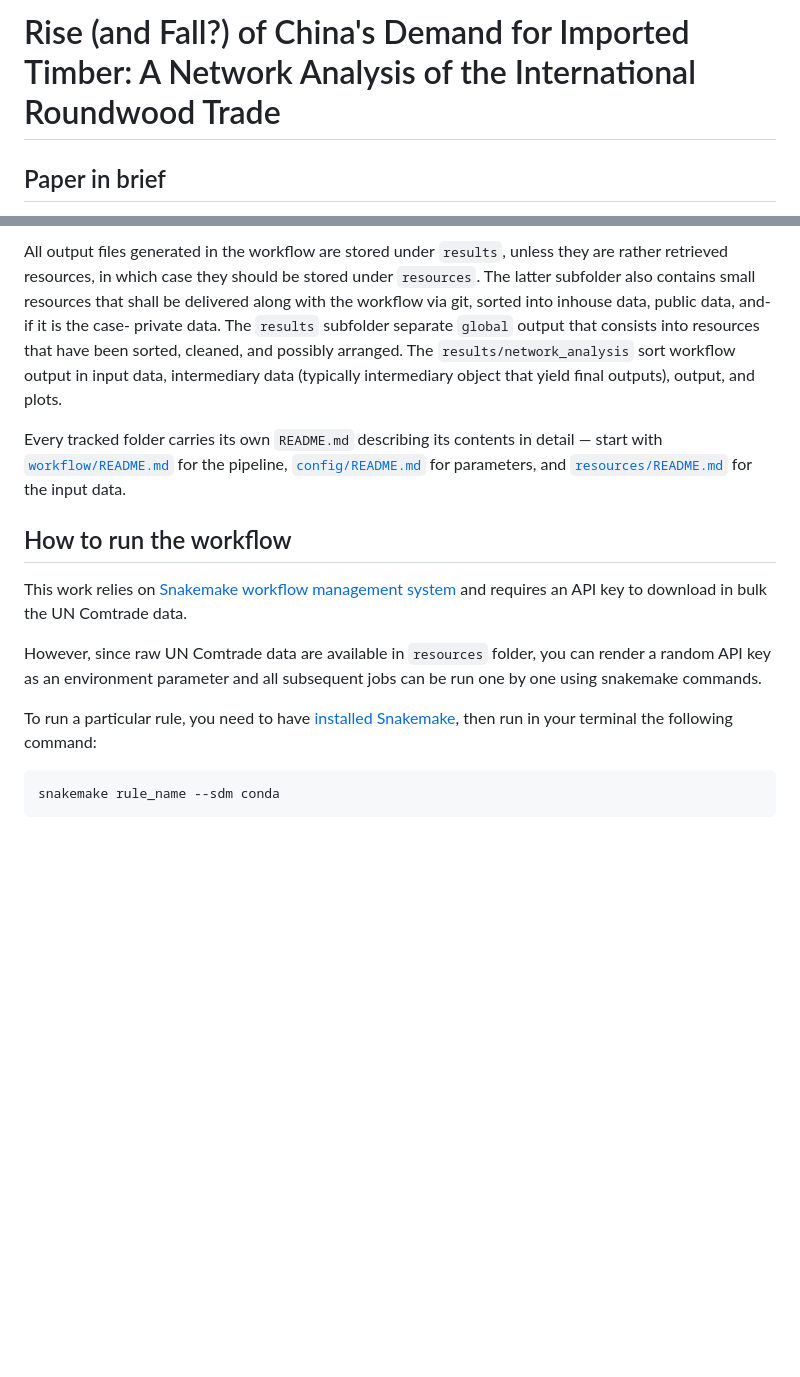
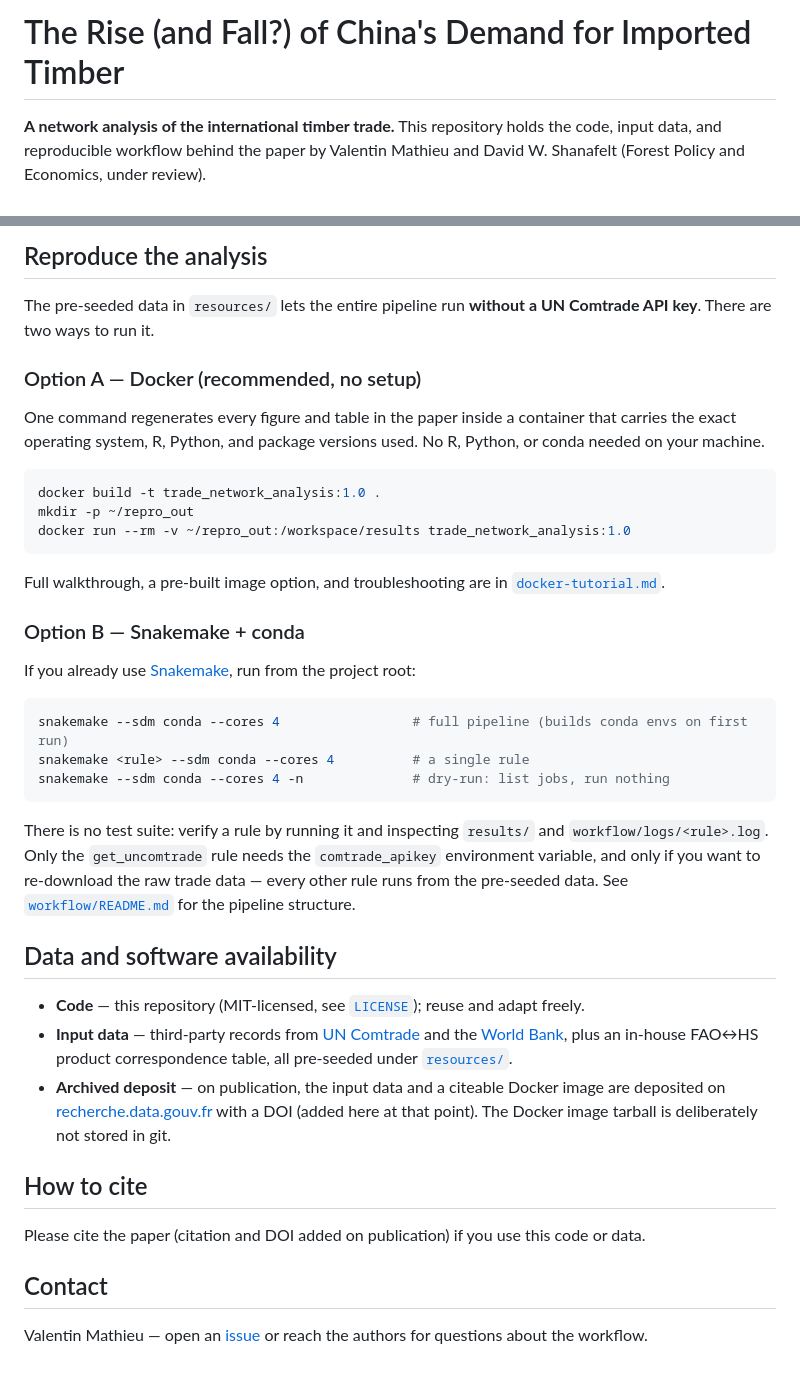
Before and after one commit to vlmathieu/trade_network_analysis, a Markdown page: README.md, 2 parts joined by grey strips. Drawn GitHub-style; blank space fills up the shorter version.

````diff
--- a/README.md
+++ b/README.md
@@ -1,4 +1,6 @@
-# Rise (and Fall?) of China's Demand for Imported Timber: A Network Analysis of the International Roundwood Trade
+# The Rise (and Fall?) of China's Demand for Imported Timber
 
-## Paper in brief
+**A network analysis of the international timber trade.**
+This repository holds the code, input data, and reproducible workflow behind the paper
+by Valentin Mathieu and David W. Shanafelt (Forest Policy and Economics, under review).
 
@@ -86,20 +41,55 @@ The `config` subfolder contains a `requirement.txt` text file that lists the req
 
-All output files generated in the workflow are stored under `results`, unless they are rather retrieved resources, in which case they should be stored under `resources`.
-The latter subfolder also contains small resources that shall be delivered along with the workflow via git, sorted into inhouse data, public data, and- if it is the case- private data.
-The `results` subfolder separate `global` output that consists into resources that have been sorted, cleaned, and possibly arranged. The `results/network_analysis` sort workflow output in input data, intermediary data (typically intermediary object that yield final outputs), output, and plots.
+## Reproduce the analysis
 
-Every tracked folder carries its own `README.md` describing its contents in detail — start with [`workflow/README.md`](workflow/README.md) for the pipeline, [`config/README.md`](config/README.md) for parameters, and [`resources/README.md`](resources/README.md) for the input data.
+The pre-seeded data in `resources/` lets the entire pipeline run **without a UN Comtrade
+API key**. There are two ways to run it.
 
-## How to run the workflow
+### Option A — Docker (recommended, no setup)
 
-This work relies on [Snakemake workflow management system](https://snakemake.readthedocs.io/en/stable/) and requires an API key to download in bulk the UN Comtrade data.
-
-However, since raw UN Comtrade data are available in `resources` folder, you can render a random API key as an environment parameter and all subsequent jobs can be run one by one using snakemake commands.
-
-To run a particular rule, you need to have [installed Snakemake](https://snakemake.readthedocs.io/en/stable/getting_started/installation.html), then run in your terminal the following command:
+One command regenerates every figure and table in the paper inside a container that
+carries the exact operating system, R, Python, and package versions used. No R, Python,
+or conda needed on your machine.
 
 ```zsh
-snakemake rule_name --sdm conda
+docker build -t trade_network_analysis:1.0 .
+mkdir -p ~/repro_out
+docker run --rm -v ~/repro_out:/workspace/results trade_network_analysis:1.0
 ```
 
-<!-- Further information can be asked to the authors: [valentin.mathieu@agroparistech.fr](mailto:valentin.mathieu@agroparistech.fr) -->
+Full walkthrough, a pre-built image option, and troubleshooting are in
+[`docker-tutorial.md`](docker-tutorial.md).
+
+### Option B — Snakemake + conda
+
+If you already use [Snakemake](https://snakemake.readthedocs.io/), run from the project root:
+
+```zsh
+snakemake --sdm conda --cores 4                 # full pipeline (builds conda envs on first run)
+snakemake <rule> --sdm conda --cores 4          # a single rule
+snakemake --sdm conda --cores 4 -n              # dry-run: list jobs, run nothing
+```
+
+There is no test suite: verify a rule by running it and inspecting `results/` and
+`workflow/logs/<rule>.log`. Only the `get_uncomtrade` rule needs the `comtrade_apikey`
+environment variable, and only if you want to re-download the raw trade data — every other
+rule runs from the pre-seeded data. See [`workflow/README.md`](workflow/README.md) for the
+pipeline structure.
+
+## Data and software availability
+
+- **Code** — this repository (MIT-licensed, see [`LICENSE`](LICENSE)); reuse and adapt freely.
+- **Input data** — third-party records from [UN Comtrade](https://comtrade.un.org/) and the
+  [World Bank](https://data.worldbank.org/), plus an in-house FAO↔HS product correspondence
+  table, all pre-seeded under [`resources/`](resources/).
+- **Archived deposit** — on publication, the input data and a citeable Docker image are
+  deposited on [recherche.data.gouv.fr](https://recherche.data.gouv.fr/) with a DOI (added
+  here at that point). The Docker image tarball is deliberately not stored in git.
+
+## How to cite
+
+Please cite the paper (citation and DOI added on publication) if you use this code or data.
+
+## Contact
+
+Valentin Mathieu — open an [issue](https://github.com/vlmathieu/trade_network_analysis/issues)
+or reach the authors for questions about the workflow.
````
Also changed, not shown: other parts of README.md (+26 -73 lines).
